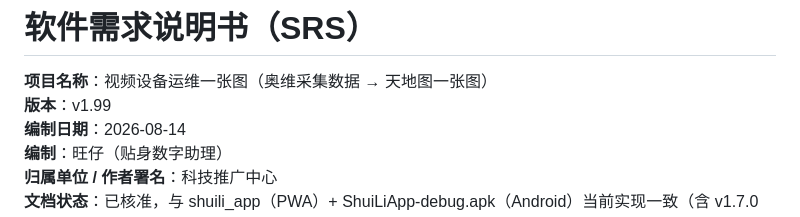
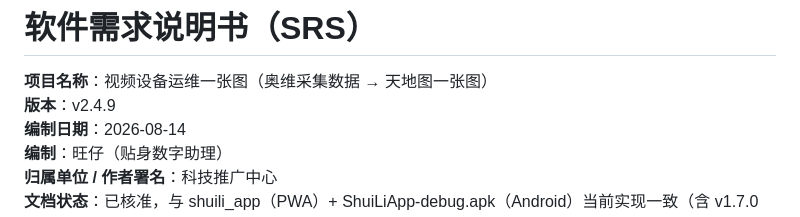
Before and after one commit to g101400/shipin-public-4060, a Markdown page: docs/软件需求说明书.md, the part around the change. GitHub-like rendering.

```diff
--- a/docs/软件需求说明书.md
+++ b/docs/软件需求说明书.md
@@ -1,7 +1,7 @@
 # 软件需求说明书（SRS）
 
 **项目名称**：视频设备运维一张图（奥维采集数据 → 天地图一张图）
-**版本**：v1.99
+**版本**：v2.4.9
 **编制日期**：2026-08-14
 **编制**：旺仔（贴身数字助理）
 **归属单位 / 作者署名**：科技推广中心
```
